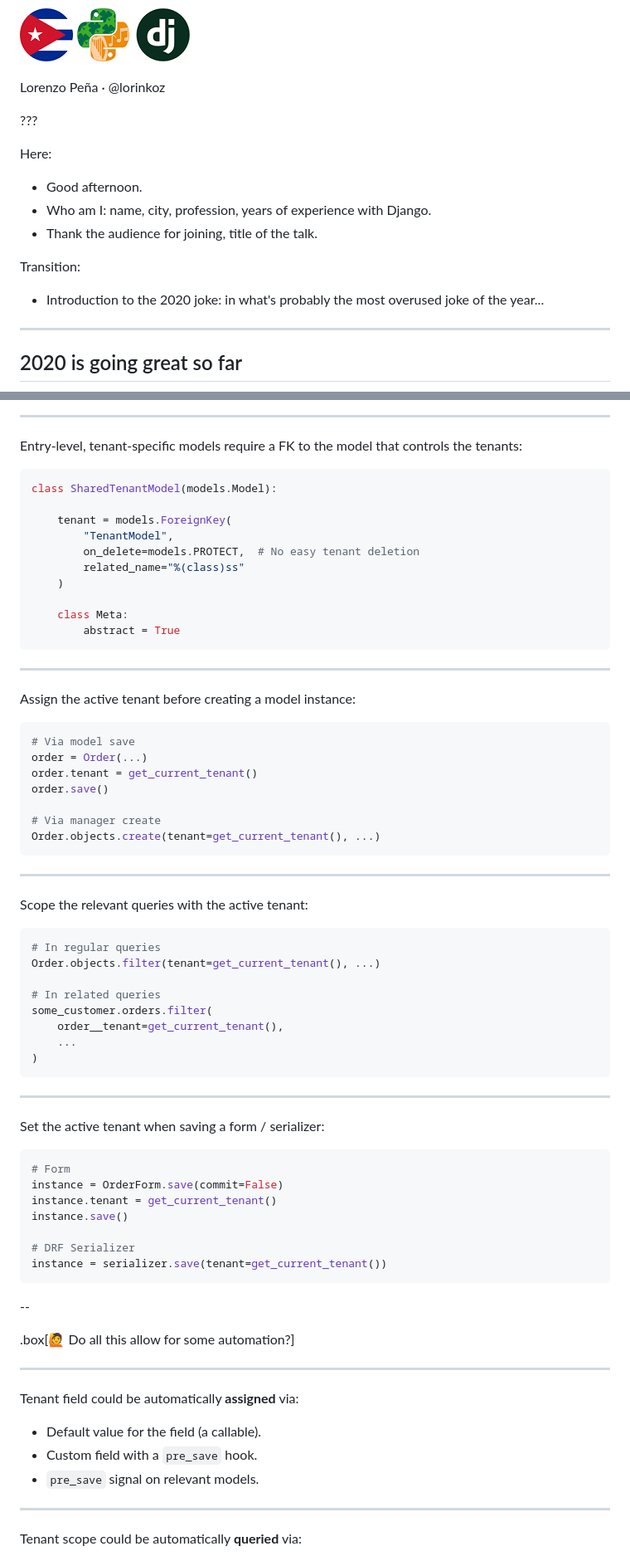
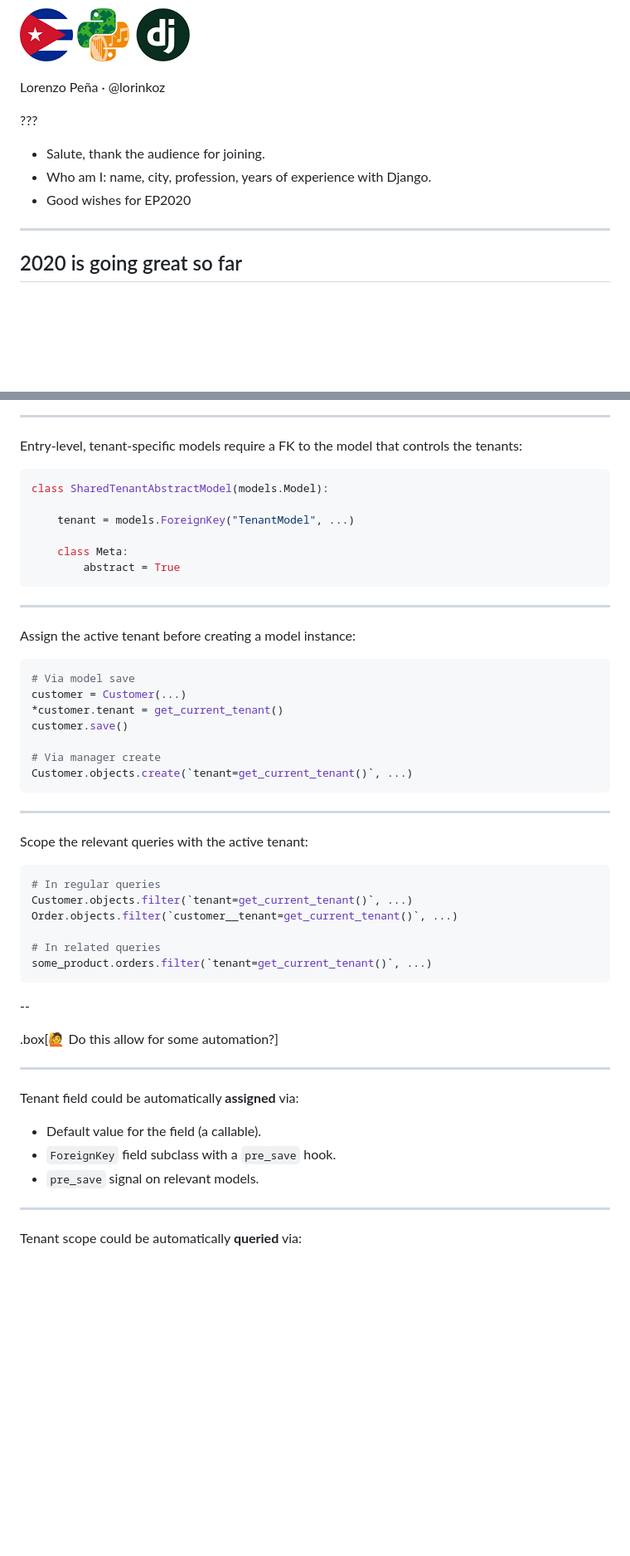
Before and after one commit to lorinkoz/talk-europython20-yapfmtid, a Markdown page: docs/slides.md, 2 parts joined by grey strips. Shown at 83% size. Drawn GitHub-style; blank space fills up the shorter version.

````diff
--- a/docs/slides.md
+++ b/docs/slides.md
@@ -9,15 +9,9 @@ Lorenzo Peña &middot; @lorinkoz
 
 ???
 
-Here:
-
--   Good afternoon.
+-   Salute, thank the audience for joining.
 -   Who am I: name, city, profession, years of experience with Django.
--   Thank the audience for joining, title of the talk.
-
-Transition:
-
--   Introduction to the 2020 joke: in what's probably the most overused joke of the year...
+-   Good wishes for EP2020
 
 ---
 
@@ -590,13 +530,9 @@ layout: true
 Entry-level, tenant-specific models require a FK to the model that controls the tenants:
 
 ```python
-class SharedTenantModel(models.Model):
+class SharedTenantAbstractModel(models.Model):
 
-    tenant = models.ForeignKey(
-        "TenantModel",
-        on_delete=models.PROTECT,  # No easy tenant deletion
-        related_name="%(class)ss"
-    )
+    tenant = models.ForeignKey("TenantModel", ...)
 
     class Meta:
         abstract = True
@@ -608,12 +544,12 @@ Assign the active tenant before creating a model instance:
 
 ```python
 # Via model save
-order = Order(...)
-order.tenant = get_current_tenant()
-order.save()
+customer = Customer(...)
+*customer.tenant = get_current_tenant()
+customer.save()
 
 # Via manager create
-Order.objects.create(tenant=get_current_tenant(), ...)
+Customer.objects.create(`tenant=get_current_tenant()`, ...)
 ```
 
 ---
@@ -622,39 +558,23 @@ Scope the relevant queries with the active tenant:
 
 ```python
 # In regular queries
-Order.objects.filter(tenant=get_current_tenant(), ...)
+Customer.objects.filter(`tenant=get_current_tenant()`, ...)
+Order.objects.filter(`customer__tenant=get_current_tenant()`, ...)
 
 # In related queries
-some_customer.orders.filter(
-    order__tenant=get_current_tenant(),
-    ...
-)
-```
-
----
-
-Set the active tenant when saving a form / serializer:
-
-```python
-# Form
-instance = OrderForm.save(commit=False)
-instance.tenant = get_current_tenant()
-instance.save()
-
-# DRF Serializer
-instance = serializer.save(tenant=get_current_tenant())
+some_product.orders.filter(`tenant=get_current_tenant()`, ...)
 ```
 
 --
 
-.box[🙋 Do all this allow for some automation?]
+.box[🙋 Do this allow for some automation?]
 
 ---
 
 Tenant field could be automatically **assigned** via:
 
 -   Default value for the field (a callable).
--   Custom field with a `pre_save` hook.
+-   `ForeignKey` field subclass with a `pre_save` hook.
 -   `pre_save` signal on relevant models.
 
 ---
````
Also changed, not shown: other parts of docs/slides.md (+110 -136 lines), docs/images/dhh-tweet-hey-stack.png (deleted), docs/images/diagram-multi-tenancy.png, docs/images/django-reactor-github.png (deleted), docs/images/django-sockpuppet-github.png (deleted), docs/images/oil-javascript-meme.png (deleted), 2 other files.
